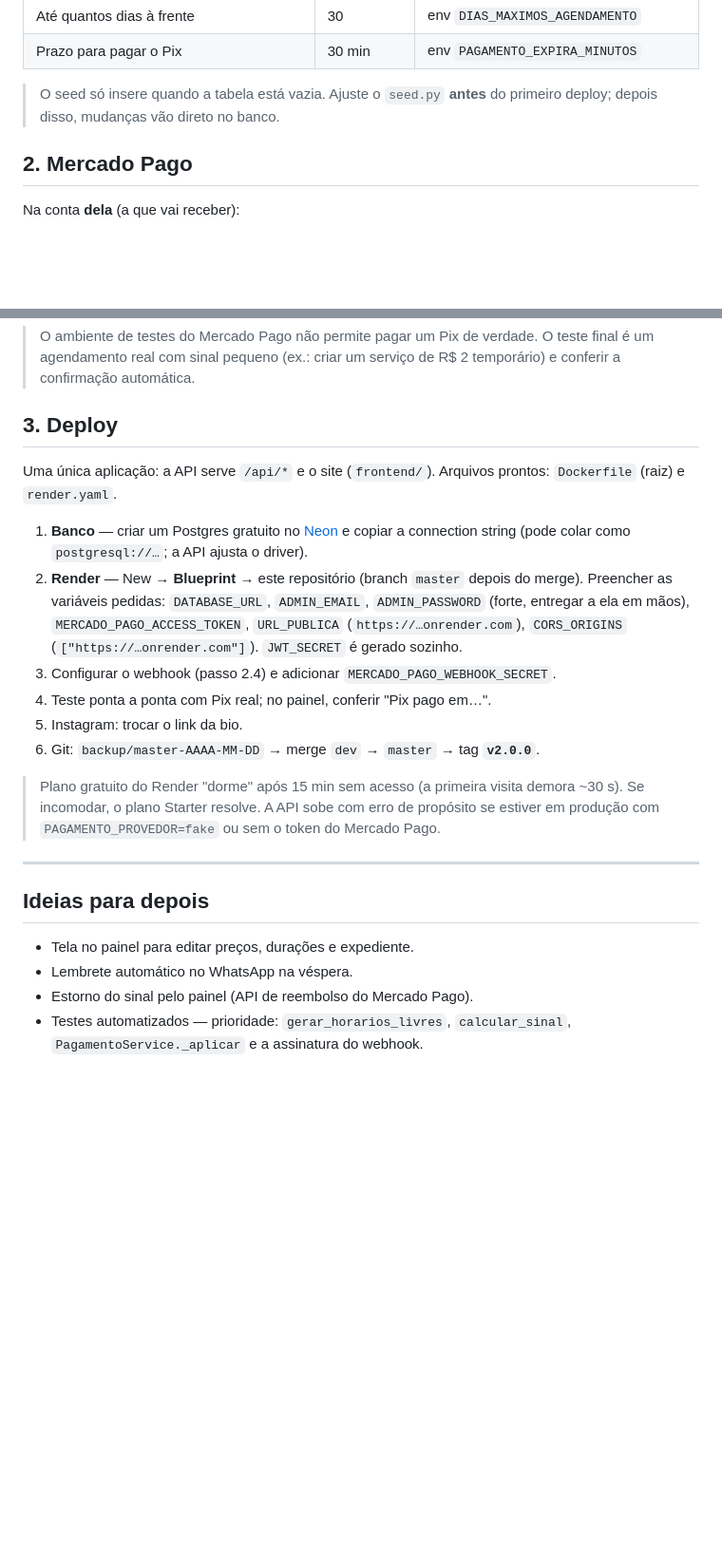
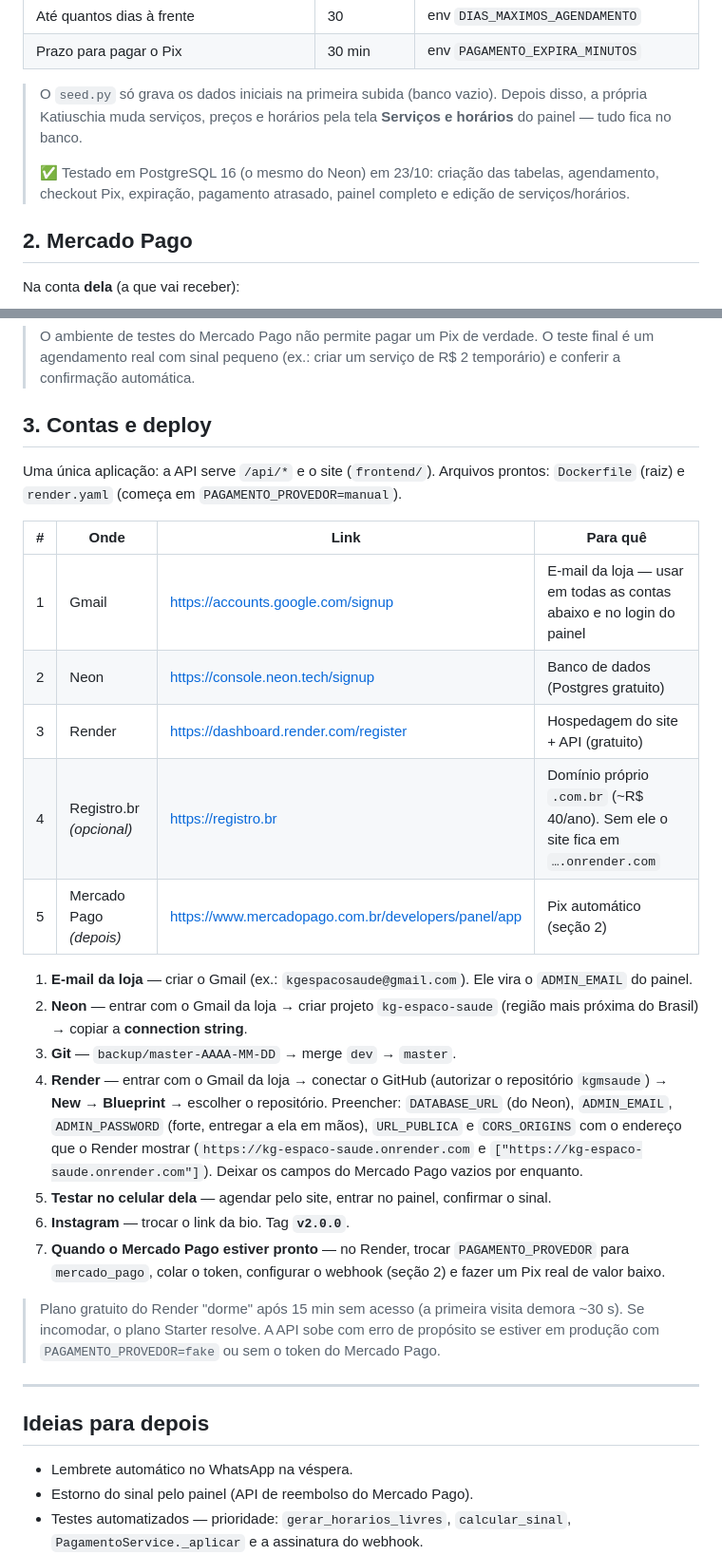
Before and after one commit to danifc123/kgmsaude, a Markdown page: PROXIMOS-PASSOS.md, 2 parts joined by grey strips. Shown at 95% size. GitHub-like rendering; blank space fills up the shorter version.

```diff
--- a/PROXIMOS-PASSOS.md
+++ b/PROXIMOS-PASSOS.md
@@ -89,8 +101,13 @@ Ainda em aberto:
 | Até quantos dias à frente | 30 | env `DIAS_MAXIMOS_AGENDAMENTO` |
 | Prazo para pagar o Pix | 30 min | env `PAGAMENTO_EXPIRA_MINUTOS` |
 
-> O seed só insere quando a tabela está vazia. Ajuste o `seed.py` **antes** do
-> primeiro deploy; depois disso, mudanças vão direto no banco.
+> O `seed.py` só grava os dados iniciais na primeira subida (banco vazio). Depois
+> disso, a própria Katiuschia muda serviços, preços e horários pela tela
+> **Serviços e horários** do painel — tudo fica no banco.
+>
+> ✅ Testado em PostgreSQL 16 (o mesmo do Neon) em 23/10: criação das tabelas,
+> agendamento, checkout Pix, expiração, pagamento atrasado, painel completo e
+> edição de serviços/horários.
 
 ## 2. Mercado Pago
 
@@ -110,22 +127,35 @@ Na conta **dela** (a que vai receber):
 > teste final é um agendamento real com sinal pequeno (ex.: criar um serviço de
 > R$ 2 temporário) e conferir a confirmação automática.
 
-## 3. Deploy
+## 3. Contas e deploy
 
 Uma única aplicação: a API serve `/api/*` e o site (`frontend/`). Arquivos prontos:
-`Dockerfile` (raiz) e `render.yaml`.
+`Dockerfile` (raiz) e `render.yaml` (começa em `PAGAMENTO_PROVEDOR=manual`).
 
-1. **Banco** — criar um Postgres gratuito no [Neon](https://neon.tech) e copiar a
-   connection string (pode colar como `postgresql://…`; a API ajusta o driver).
-2. **Render** — New → **Blueprint** → este repositório (branch `master` depois do
-   merge). Preencher as variáveis pedidas:
-   `DATABASE_URL`, `ADMIN_EMAIL`, `ADMIN_PASSWORD` (forte, entregar a ela em mãos),
-   `MERCADO_PAGO_ACCESS_TOKEN`, `URL_PUBLICA` (`https://…onrender.com`),
-   `CORS_ORIGINS` (`["https://…onrender.com"]`). `JWT_SECRET` é gerado sozinho.
-3. Configurar o webhook (passo 2.4) e adicionar `MERCADO_PAGO_WEBHOOK_SECRET`.
-4. Teste ponta a ponta com Pix real; no painel, conferir "Pix pago em…".
-5. Instagram: trocar o link da bio.
-6. Git: `backup/master-AAAA-MM-DD` → merge `dev` → `master` → tag **`v2.0.0`**.
+| # | Onde | Link | Para quê |
+|---|---|---|---|
+| 1 | Gmail | <https://accounts.google.com/signup> | E-mail da loja — usar em todas as contas abaixo e no login do painel |
+| 2 | Neon | <https://console.neon.tech/signup> | Banco de dados (Postgres gratuito) |
+| 3 | Render | <https://dashboard.render.com/register> | Hospedagem do site + API (gratuito) |
+| 4 | Registro.br *(opcional)* | <https://registro.br> | Domínio próprio `.com.br` (~R$ 40/ano). Sem ele o site fica em `….onrender.com` |
+| 5 | Mercado Pago *(depois)* | <https://www.mercadopago.com.br/developers/panel/app> | Pix automático (seção 2) |
+
+1. **E-mail da loja** — criar o Gmail (ex.: `kgespacosaude@gmail.com`). Ele vira o
+   `ADMIN_EMAIL` do painel.
+2. **Neon** — entrar com o Gmail da loja → criar projeto `kg-espaco-saude` (região
+   mais próxima do Brasil) → copiar a **connection string**.
+3. **Git** — `backup/master-AAAA-MM-DD` → merge `dev` → `master`.
+4. **Render** — entrar com o Gmail da loja → conectar o GitHub (autorizar o
+   repositório `kgmsaude`) → **New → Blueprint** → escolher o repositório. Preencher:
+   `DATABASE_URL` (do Neon), `ADMIN_EMAIL`, `ADMIN_PASSWORD` (forte, entregar a ela
+   em mãos), `URL_PUBLICA` e `CORS_ORIGINS` com o endereço que o Render mostrar
+   (`https://kg-espaco-saude.onrender.com` e `["https://kg-espaco-saude.onrender.com"]`).
+   Deixar os campos do Mercado Pago vazios por enquanto.
+5. **Testar no celular dela** — agendar pelo site, entrar no painel, confirmar o sinal.
+6. **Instagram** — trocar o link da bio. Tag **`v2.0.0`**.
+7. **Quando o Mercado Pago estiver pronto** — no Render, trocar
+   `PAGAMENTO_PROVEDOR` para `mercado_pago`, colar o token, configurar o webhook
+   (seção 2) e fazer um Pix real de valor baixo.
 
 > Plano gratuito do Render "dorme" após 15 min sem acesso (a primeira visita
 > demora ~30 s). Se incomodar, o plano Starter resolve.
@@ -136,7 +166,6 @@ Uma única aplicação: a API serve `/api/*` e o site (`frontend/`). Arquivos pr
 
 ## Ideias para depois
 
-- Tela no painel para editar preços, durações e expediente.
 - Lembrete automático no WhatsApp na véspera.
 - Estorno do sinal pelo painel (API de reembolso do Mercado Pago).
 - Testes automatizados — prioridade: `gerar_horarios_livres`, `calcular_sinal`,
```
Also changed, not shown: other parts of PROXIMOS-PASSOS.md (+31 -10 lines).
